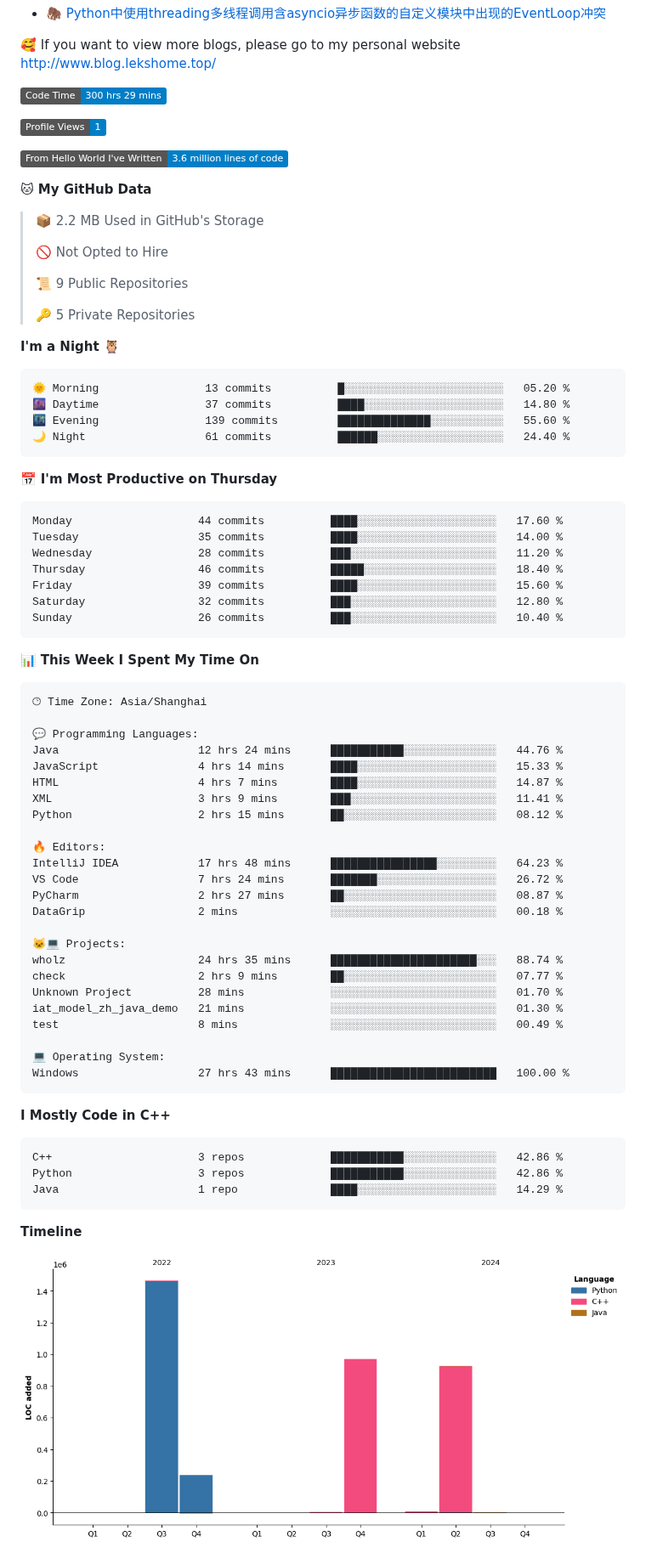
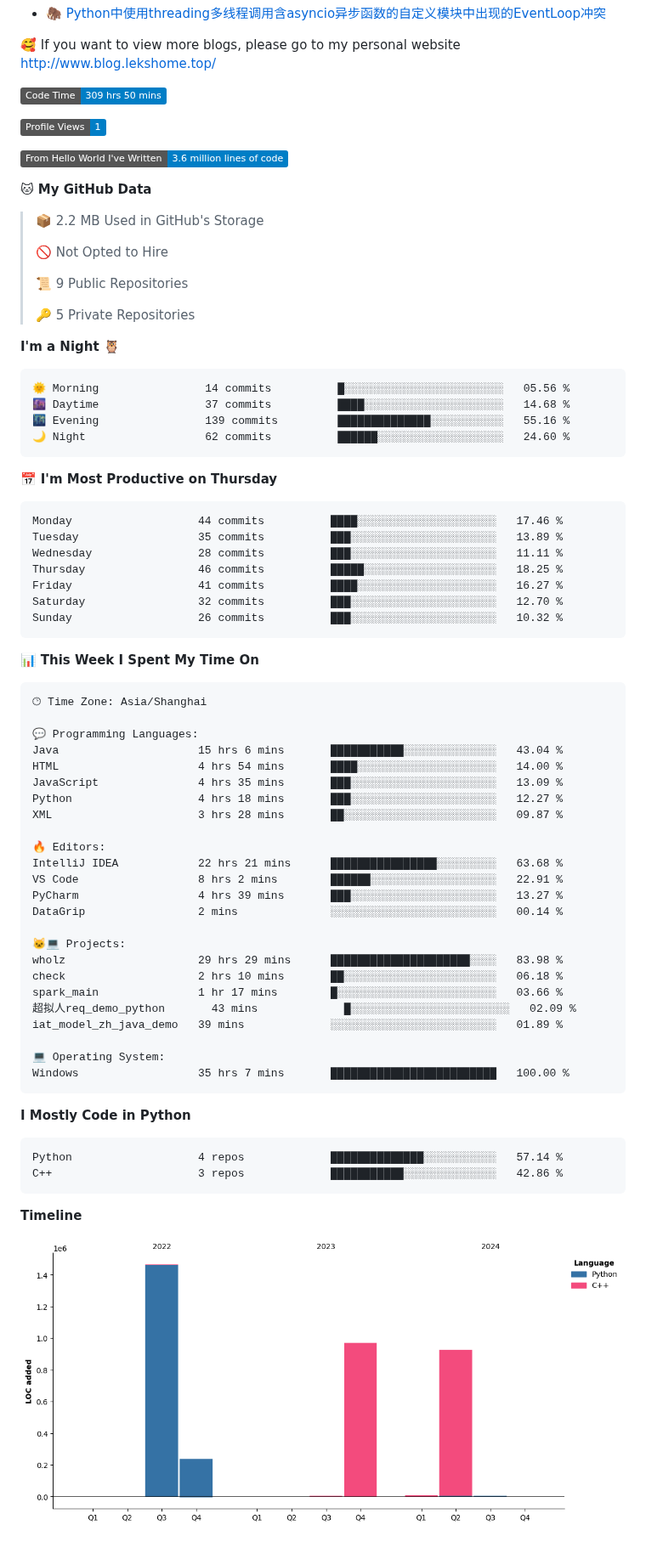
Before and after one commit to LeKZzzz/LeKZzzz, a Markdown page: README.md, the part around one of its changes. Shown at 85% size. GitHub-like rendering; pictures changed too: assets/bar_graph.png; badges without logos.

Commit message:
Updated with Dev Metrics

````diff
--- a/README.md
+++ b/README.md
@@ -22,7 +22,7 @@
 
 
 <!--START_SECTION:waka-->
-![Code Time](http://img.shields.io/badge/Code%20Time-300%20hrs%2029%20mins-blue)
+![Code Time](http://img.shields.io/badge/Code%20Time-309%20hrs%2050%20mins-blue)
 
 ![Profile Views](http://img.shields.io/badge/Profile%20Views-1-blue)
 
@@ -41,21 +41,21 @@
 **I'm a Night 🦉**
 
 ```text
-🌞 Morning                13 commits          █░░░░░░░░░░░░░░░░░░░░░░░░   05.20 %
-🌆 Daytime                37 commits          ████░░░░░░░░░░░░░░░░░░░░░   14.80 %
-🌃 Evening                139 commits         ██████████████░░░░░░░░░░░   55.60 %
-🌙 Night                  61 commits          ██████░░░░░░░░░░░░░░░░░░░   24.40 %
+🌞 Morning                14 commits          █░░░░░░░░░░░░░░░░░░░░░░░░   05.56 %
+🌆 Daytime                37 commits          ████░░░░░░░░░░░░░░░░░░░░░   14.68 %
+🌃 Evening                139 commits         ██████████████░░░░░░░░░░░   55.16 %
+🌙 Night                  62 commits          ██████░░░░░░░░░░░░░░░░░░░   24.60 %
 ```
 📅 **I'm Most Productive on Thursday**
 
 ```text
-Monday                   44 commits          ████░░░░░░░░░░░░░░░░░░░░░   17.60 %
-Tuesday                  35 commits          ████░░░░░░░░░░░░░░░░░░░░░   14.00 %
-Wednesday                28 commits          ███░░░░░░░░░░░░░░░░░░░░░░   11.20 %
-Thursday                 46 commits          █████░░░░░░░░░░░░░░░░░░░░   18.40 %
-Friday                   39 commits          ████░░░░░░░░░░░░░░░░░░░░░   15.60 %
-Saturday                 32 commits          ███░░░░░░░░░░░░░░░░░░░░░░   12.80 %
-Sunday                   26 commits          ███░░░░░░░░░░░░░░░░░░░░░░   10.40 %
+Monday                   44 commits          ████░░░░░░░░░░░░░░░░░░░░░   17.46 %
+Tuesday                  35 commits          ███░░░░░░░░░░░░░░░░░░░░░░   13.89 %
+Wednesday                28 commits          ███░░░░░░░░░░░░░░░░░░░░░░   11.11 %
+Thursday                 46 commits          █████░░░░░░░░░░░░░░░░░░░░   18.25 %
+Friday                   41 commits          ████░░░░░░░░░░░░░░░░░░░░░   16.27 %
+Saturday                 32 commits          ███░░░░░░░░░░░░░░░░░░░░░░   12.70 %
+Sunday                   26 commits          ███░░░░░░░░░░░░░░░░░░░░░░   10.32 %
 ```
 
 
@@ -65,35 +65,34 @@ Sunday                   26 commits          ███░░░░░░░░
 🕑︎ Time Zone: Asia/Shanghai
 
 💬 Programming Languages:
-Java                     12 hrs 24 mins      ███████████░░░░░░░░░░░░░░   44.76 %
-JavaScript               4 hrs 14 mins       ████░░░░░░░░░░░░░░░░░░░░░   15.33 %
-HTML                     4 hrs 7 mins        ████░░░░░░░░░░░░░░░░░░░░░   14.87 %
-XML                      3 hrs 9 mins        ███░░░░░░░░░░░░░░░░░░░░░░   11.41 %
-Python                   2 hrs 15 mins       ██░░░░░░░░░░░░░░░░░░░░░░░   08.12 %
+Java                     15 hrs 6 mins       ███████████░░░░░░░░░░░░░░   43.04 %
+HTML                     4 hrs 54 mins       ████░░░░░░░░░░░░░░░░░░░░░   14.00 %
+JavaScript               4 hrs 35 mins       ███░░░░░░░░░░░░░░░░░░░░░░   13.09 %
+Python                   4 hrs 18 mins       ███░░░░░░░░░░░░░░░░░░░░░░   12.27 %
+XML                      3 hrs 28 mins       ██░░░░░░░░░░░░░░░░░░░░░░░   09.87 %
 
 🔥 Editors:
-IntelliJ IDEA            17 hrs 48 mins      ████████████████░░░░░░░░░   64.23 %
-VS Code                  7 hrs 24 mins       ███████░░░░░░░░░░░░░░░░░░   26.72 %
-PyCharm                  2 hrs 27 mins       ██░░░░░░░░░░░░░░░░░░░░░░░   08.87 %
-DataGrip                 2 mins              ░░░░░░░░░░░░░░░░░░░░░░░░░   00.18 %
+IntelliJ IDEA            22 hrs 21 mins      ████████████████░░░░░░░░░   63.68 %
+VS Code                  8 hrs 2 mins        ██████░░░░░░░░░░░░░░░░░░░   22.91 %
+PyCharm                  4 hrs 39 mins       ███░░░░░░░░░░░░░░░░░░░░░░   13.27 %
+DataGrip                 2 mins              ░░░░░░░░░░░░░░░░░░░░░░░░░   00.14 %
 
 🐱‍💻 Projects:
-wholz                    24 hrs 35 mins      ██████████████████████░░░   88.74 %
-check                    2 hrs 9 mins        ██░░░░░░░░░░░░░░░░░░░░░░░   07.77 %
-Unknown Project          28 mins             ░░░░░░░░░░░░░░░░░░░░░░░░░   01.70 %
-iat_model_zh_java_demo   21 mins             ░░░░░░░░░░░░░░░░░░░░░░░░░   01.30 %
-test                     8 mins              ░░░░░░░░░░░░░░░░░░░░░░░░░   00.49 %
+wholz                    29 hrs 29 mins      █████████████████████░░░░   83.98 %
+check                    2 hrs 10 mins       ██░░░░░░░░░░░░░░░░░░░░░░░   06.18 %
+spark_main               1 hr 17 mins        █░░░░░░░░░░░░░░░░░░░░░░░░   03.66 %
+超拟人req_demo_python       43 mins             █░░░░░░░░░░░░░░░░░░░░░░░░   02.09 %
+iat_model_zh_java_demo   39 mins             ░░░░░░░░░░░░░░░░░░░░░░░░░   01.89 %
 
 💻 Operating System:
-Windows                  27 hrs 43 mins      █████████████████████████   100.00 %
+Windows                  35 hrs 7 mins       █████████████████████████   100.00 %
 ```
 
-**I Mostly Code in C++**
+**I Mostly Code in Python**
 
 ```text
+Python                   4 repos             ██████████████░░░░░░░░░░░   57.14 %
 C++                      3 repos             ███████████░░░░░░░░░░░░░░   42.86 %
-Python                   3 repos             ███████████░░░░░░░░░░░░░░   42.86 %
-Java                     1 repo              ████░░░░░░░░░░░░░░░░░░░░░   14.29 %
 ```
 
 
````
Also changed, not shown: other parts of README.md (+1 -1 lines).
